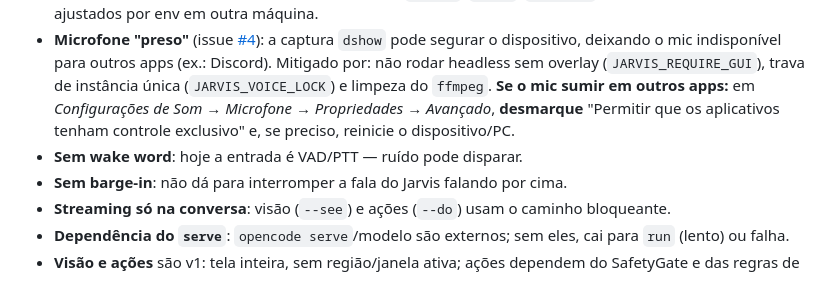
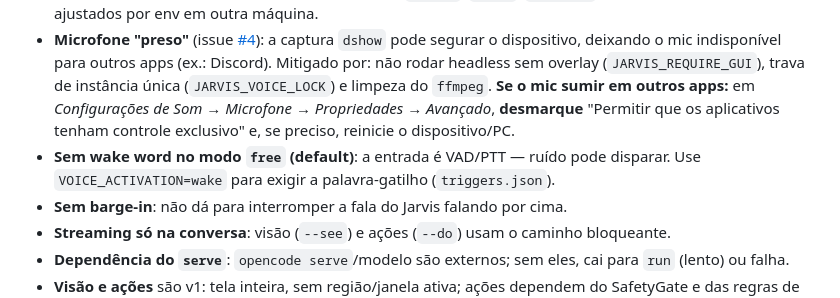
Before and after one commit to GuilhermeBn198/jarvis, a Markdown page: README.md, the part around the change. Drawn GitHub-style.

Commit message:
docs: corrige contradicao de wake word e escopo no voice/README

```diff
--- a/README.md
+++ b/README.md
@@ -274,7 +274,7 @@ Detalhes e a lista completa: [`voice/README.md`](voice/README.md).
 - **Latência**: um turno conversacional via `serve`+`piper` fica na casa de poucos segundos. O **streaming de TTS** foi implementado, mas o ganho medido foi **modesto** (~7–20%) porque o tempo até o primeiro token domina e o modelo/API costuma entregar a resposta em poucos blocos grandes. `first_audio_s`/`stream` ficam no `convlog` para acompanhar.
 - **Caminhos do Windows hardcoded** nos defaults (`ffmpeg`, `piper`, `shot.png`, etc.) — precisam ser ajustados por env em outra máquina.
 - **Microfone "preso"** (issue [#4](https://github.com/GuilhermeBn198/jarvis/issues/4)): a captura `dshow` pode segurar o dispositivo, deixando o mic indisponível para outros apps (ex.: Discord). Mitigado por: não rodar headless sem overlay (`JARVIS_REQUIRE_GUI`), trava de instância única (`JARVIS_VOICE_LOCK`) e limpeza do `ffmpeg`. **Se o mic sumir em outros apps:** em *Configurações de Som → Microfone → Propriedades → Avançado*, **desmarque** "Permitir que os aplicativos tenham controle exclusivo" e, se preciso, reinicie o dispositivo/PC.
-- **Sem wake word**: hoje a entrada é VAD/PTT — ruído pode disparar.
+- **Sem wake word no modo `free` (default)**: a entrada é VAD/PTT — ruído pode disparar. Use `VOICE_ACTIVATION=wake` para exigir a palavra-gatilho (`triggers.json`).
 - **Sem barge-in**: não dá para interromper a fala do Jarvis falando por cima.
 - **Streaming só na conversa**: visão (`--see`) e ações (`--do`) usam o caminho bloqueante.
 - **Dependência do `serve`**: `opencode serve`/modelo são externos; sem eles, cai para `run` (lento) ou falha.
```
Also changed, not shown: voice/README.md (+5 -5 lines).
